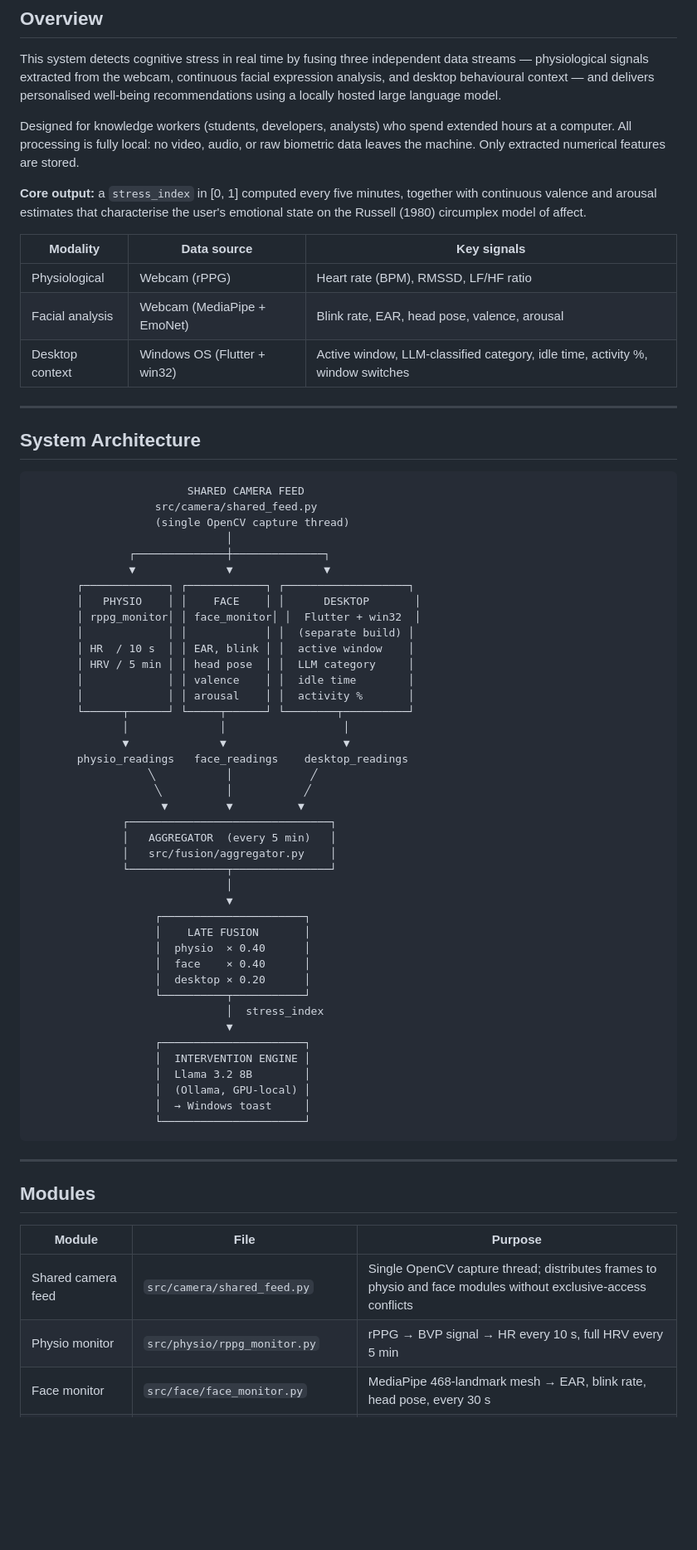
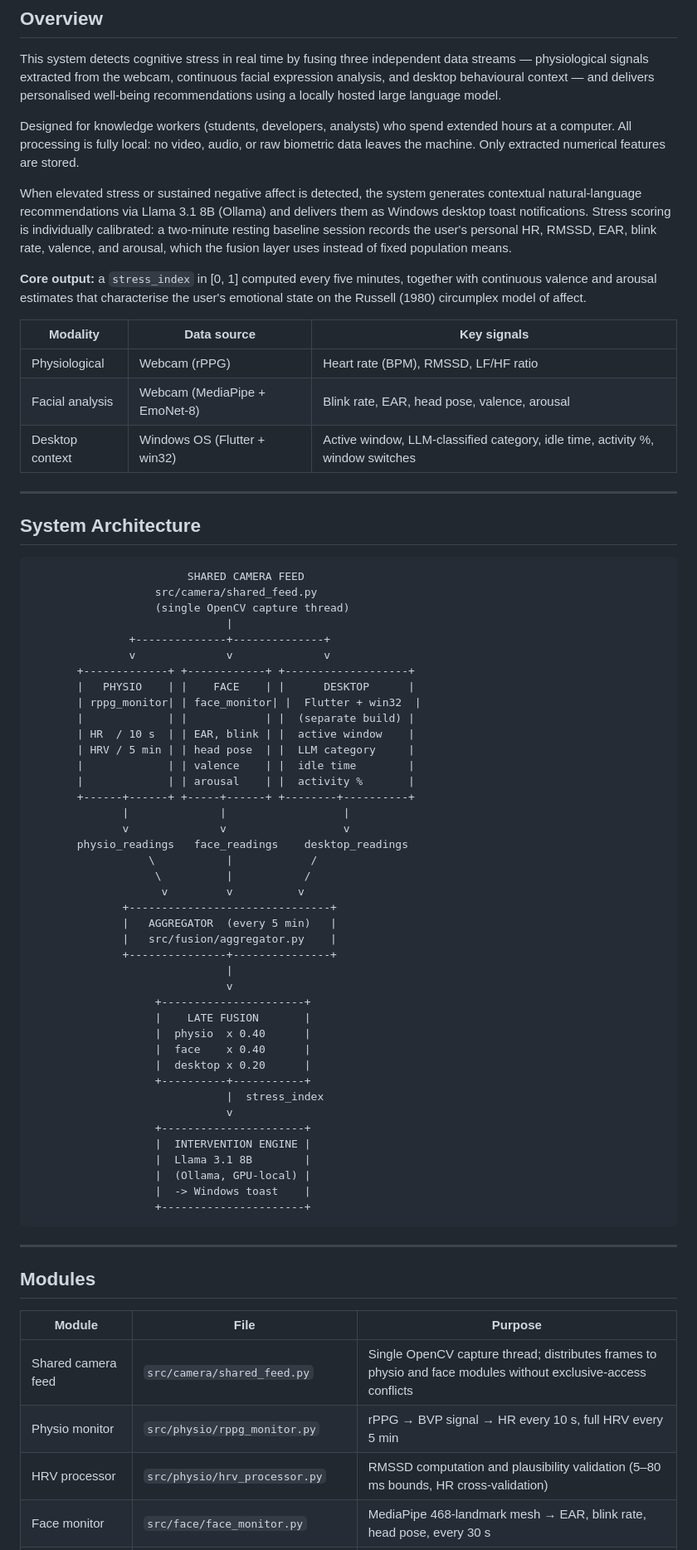
Before and after one commit to DMoforis/msc-thesis, a Markdown page: README.md, the part around one of its changes. Shown at 83% size. GitHub-like rendering; blank space fills up the shorter version.

````diff
--- a/README.md
+++ b/README.md
@@ -13,12 +13,14 @@ This system detects cognitive stress in real time by fusing three independent da
 
 Designed for knowledge workers (students, developers, analysts) who spend extended hours at a computer. All processing is fully local: no video, audio, or raw biometric data leaves the machine. Only extracted numerical features are stored.
 
+When elevated stress or sustained negative affect is detected, the system generates contextual natural-language recommendations via Llama 3.1 8B (Ollama) and delivers them as Windows desktop toast notifications. Stress scoring is individually calibrated: a two-minute resting baseline session records the user's personal HR, RMSSD, EAR, blink rate, valence, and arousal, which the fusion layer uses instead of fixed population means.
+
 **Core output:** a `stress_index` in [0, 1] computed every five minutes, together with continuous valence and arousal estimates that characterise the user's emotional state on the Russell (1980) circumplex model of affect.
 
 | Modality | Data source | Key signals |
 |----------|-------------|-------------|
 | Physiological | Webcam (rPPG) | Heart rate (BPM), RMSSD, LF/HF ratio |
-| Facial analysis | Webcam (MediaPipe + EmoNet) | Blink rate, EAR, head pose, valence, arousal |
+| Facial analysis | Webcam (MediaPipe + EmoNet-8) | Blink rate, EAR, head pose, valence, arousal |
 | Desktop context | Windows OS (Flutter + win32) | Active window, LLM-classified category, idle time, activity %, window switches |
 
 ---
@@ -29,44 +31,44 @@ Designed for knowledge workers (students, developers, analysts) who spend extend
                         SHARED CAMERA FEED
                    src/camera/shared_feed.py
                    (single OpenCV capture thread)
-                              │
-               ┌──────────────┼──────────────┐
-               ▼              ▼              ▼
-       ┌─────────────┐ ┌────────────┐ ┌───────────────────┐
-       │   PHYSIO    │ │    FACE    │ │      DESKTOP       │
-       │ rppg_monitor│ │ face_monitor│ │  Flutter + win32  │
-       │             │ │            │ │  (separate build) │
-       │ HR  / 10 s  │ │ EAR, blink │ │  active window    │
-       │ HRV / 5 min │ │ head pose  │ │  LLM category     │
-       │             │ │ valence    │ │  idle time        │
-       │             │ │ arousal    │ │  activity %       │
-       └──────┬──────┘ └─────┬──────┘ └────────┬──────────┘
-              │              │                  │
-              ▼              ▼                  ▼
+                              |
+               +--------------+--------------+
+               v              v              v
+       +-------------+ +------------+ +-------------------+
+       |   PHYSIO    | |    FACE    | |      DESKTOP      |
+       | rppg_monitor| | face_monitor| |  Flutter + win32  |
+       |             | |            | |  (separate build) |
+       | HR  / 10 s  | | EAR, blink | |  active window    |
+       | HRV / 5 min | | head pose  | |  LLM category     |
+       |             | | valence    | |  idle time        |
+       |             | | arousal    | |  activity %       |
+       +------+------+ +-----+------+ +--------+----------+
+              |              |                  |
+              v              v                  v
        physio_readings   face_readings    desktop_readings
-                  ╲           │            ╱
-                   ╲          │           ╱
-                    ▼         ▼          ▼
-              ┌───────────────────────────────┐
-              │   AGGREGATOR  (every 5 min)   │
-              │   src/fusion/aggregator.py    │
-              └───────────────┬───────────────┘
-                              │
-                              ▼
-                   ┌──────────────────────┐
-                   │    LATE FUSION       │
-                   │  physio  × 0.40      │
-                   │  face    × 0.40      │
-                   │  desktop × 0.20      │
-                   └──────────┬───────────┘
-                              │  stress_index
-                              ▼
-                   ┌──────────────────────┐
-                   │  INTERVENTION ENGINE │
-                   │  Llama 3.2 8B        │
-                   │  (Ollama, GPU-local) │
-                   │  → Windows toast     │
-                   └──────────────────────┘
+                  \           |            /
+                   \          |           /
+                    v         v          v
+              +-------------------------------+
+              |   AGGREGATOR  (every 5 min)   |
+              |   src/fusion/aggregator.py    |
+              +---------------+---------------+
+                              |
+                              v
+                   +----------------------+
+                   |    LATE FUSION       |
+                   |  physio  x 0.40      |
+                   |  face    x 0.40      |
+                   |  desktop x 0.20      |
+                   +----------+-----------+
+                              |  stress_index
+                              v
+                   +----------------------+
+                   |  INTERVENTION ENGINE |
+                   |  Llama 3.1 8B        |
+                   |  (Ollama, GPU-local) |
+                   |  -> Windows toast    |
+                   +----------------------+
 ```
 
 ---
@@ -77,6 +79,7 @@ Designed for knowledge workers (students, developers, analysts) who spend extend
 |--------|------|---------|
 | Shared camera feed | `src/camera/shared_feed.py` | Single OpenCV capture thread; distributes frames to physio and face modules without exclusive-access conflicts |
 | Physio monitor | `src/physio/rppg_monitor.py` | rPPG → BVP signal → HR every 10 s, full HRV every 5 min |
+| HRV processor | `src/physio/hrv_processor.py` | RMSSD computation and plausibility validation (5–80 ms bounds, HR cross-validation) |
 | Face monitor | `src/face/face_monitor.py` | MediaPipe 468-landmark mesh → EAR, blink rate, head pose, every 30 s |
 | Valence-Arousal | `src/face/valence_arousal.py` | EmoNet-8 (Toisoul et al., 2021) → continuous valence and arousal from face crop |
 | Desktop monitor | `src/desktop/lib/main.dart` | Flutter + win32 → active window title, LLM-classified category, idle time, activity %, window switches |
````
Also changed, not shown: other parts of README.md (+119 -67 lines).
